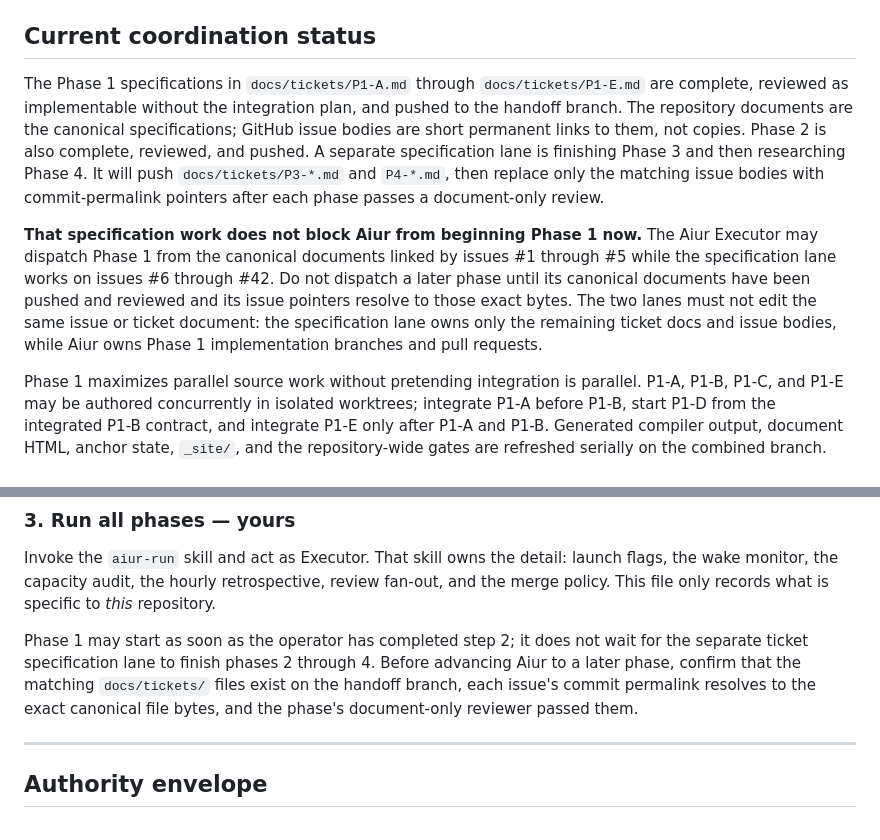
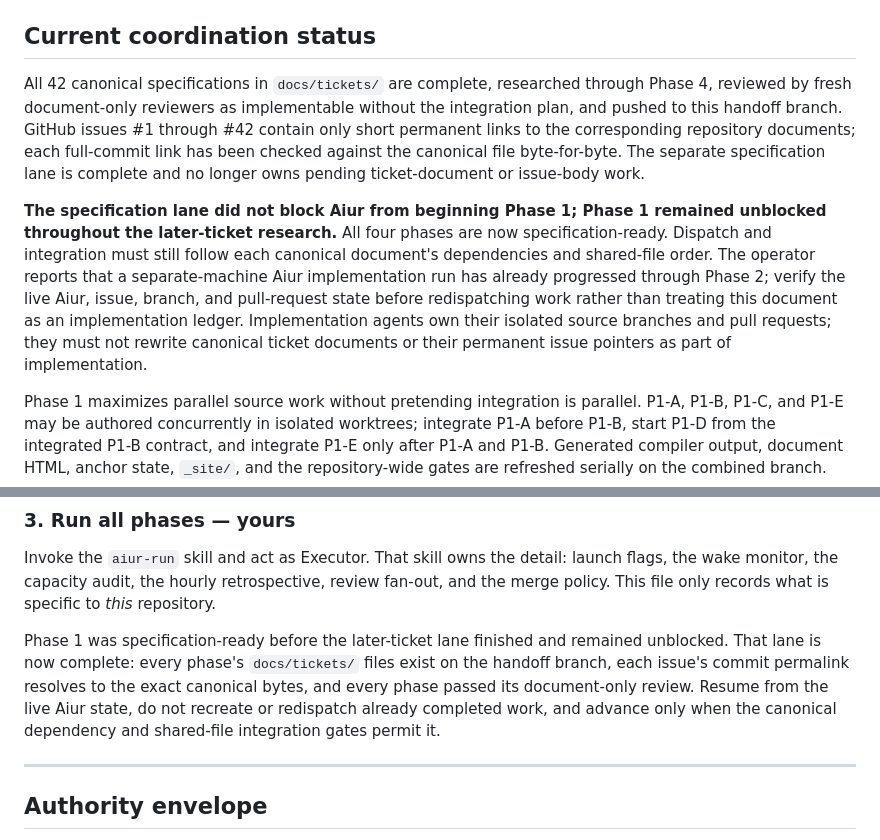
Before and after one commit to aiur-team/architecture-docs, a Markdown page: HANDOFF.md, 2 parts joined by grey strips. GitHub-like rendering.

Commit message:
Mark all ticket specifications ready for Aiur
Record that all four phases are researched, reviewed, pushed, and linked immutably while preserving the independent implementation lane and its shared-file boundaries.

```diff
--- a/HANDOFF.md
+++ b/HANDOFF.md
@@ -8,19 +8,19 @@ The work is already planned. Nothing here asks you to design the platform — th
 
 ## Current coordination status
 
-The Phase 1 specifications in `docs/tickets/P1-A.md` through `docs/tickets/P1-E.md` are complete,
-reviewed as implementable without the integration plan, and pushed to the handoff branch. The repository
-documents are the canonical specifications; GitHub issue bodies are short permanent links to them, not
-copies. Phase 2 is also complete, reviewed, and pushed. A separate specification lane is finishing Phase
-3 and then researching Phase 4. It will push `docs/tickets/P3-*.md` and `P4-*.md`, then replace only the
-matching issue bodies with commit-permalink pointers after each phase passes a document-only review.
+All 42 canonical specifications in `docs/tickets/` are complete, researched through Phase 4, reviewed by
+fresh document-only reviewers as implementable without the integration plan, and pushed to this handoff
+branch. GitHub issues #1 through #42 contain only short permanent links to the corresponding repository
+documents; each full-commit link has been checked against the canonical file byte-for-byte. The separate
+specification lane is complete and no longer owns pending ticket-document or issue-body work.
 
-**That specification work does not block Aiur from beginning Phase 1 now.** The Aiur Executor may dispatch
-Phase 1 from the canonical documents linked by issues #1 through #5 while the specification lane works on
-issues #6 through #42. Do not dispatch a later phase until its canonical documents have been pushed and
-reviewed and its issue pointers resolve to those exact bytes. The two lanes must
-not edit the same issue or ticket document: the specification lane owns only the remaining ticket docs and
-issue bodies, while Aiur owns Phase 1 implementation branches and pull requests.
+**The specification lane did not block Aiur from beginning Phase 1; Phase 1 remained unblocked throughout
+the later-ticket research.** All four phases are now specification-ready. Dispatch and integration must
+still follow each canonical document's dependencies and shared-file order. The operator reports that a
+separate-machine Aiur implementation run has already progressed through Phase 2; verify the live Aiur,
+issue, branch, and pull-request state before redispatching work rather than treating this document as an
+implementation ledger. Implementation agents own their isolated source branches and pull requests; they
+must not rewrite canonical ticket documents or their permanent issue pointers as part of implementation.
 
 Phase 1 maximizes parallel source work without pretending integration is parallel. P1-A, P1-B, P1-C, and
 P1-E may be authored concurrently in isolated worktrees; integrate P1-A before P1-B, start P1-D from the
@@ -108,10 +108,11 @@ Invoke the `aiur-run` skill and act as Executor. That skill owns the detail: lau
 monitor, the capacity audit, the hourly retrospective, review fan-out, and the merge policy. This file
 only records what is specific to *this* repository.
 
-Phase 1 may start as soon as the operator has completed step 2; it does not wait for the separate ticket
-specification lane to finish phases 2 through 4. Before advancing Aiur to a later phase, confirm that the
-matching `docs/tickets/` files exist on the handoff branch, each issue's commit permalink resolves to the
-exact canonical file bytes, and the phase's document-only reviewer passed them.
+Phase 1 was specification-ready before the later-ticket lane finished and remained unblocked. That lane is
+now complete: every phase's `docs/tickets/` files exist on the handoff branch, each issue's commit permalink
+resolves to the exact canonical bytes, and every phase passed its document-only review. Resume from the
+live Aiur state, do not recreate or redispatch already completed work, and advance only when the canonical
+dependency and shared-file integration gates permit it.
 
 ---
 
```
